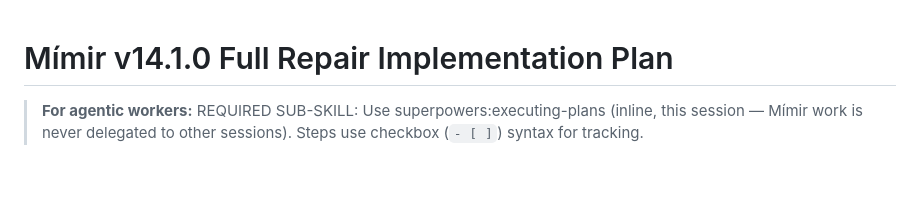
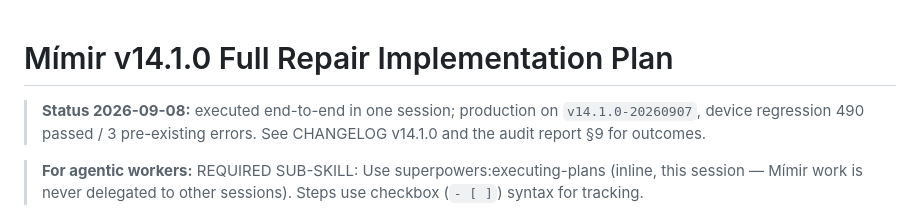
Before and after one commit to sandro1123/mimir-memory, a Markdown page: docs/plans/2026-09-07-mimir-full-repair-plan.md, the part around one of its changes. Rendered like a GitHub page; blank space fills up the shorter version.

Commit message:
docs(plans): mark v14.1.0 repair plan executed

```diff
--- a/docs/plans/2026-09-07-mimir-full-repair-plan.md
+++ b/docs/plans/2026-09-07-mimir-full-repair-plan.md
@@ -1,4 +1,6 @@
 # Mímir v14.1.0 Full Repair Implementation Plan
+
+> **Status 2026-09-08:** executed end-to-end in one session; production on `v14.1.0-20260907`, device regression 490 passed / 3 pre-existing errors. See CHANGELOG v14.1.0 and the audit report §9 for outcomes.
 
 > **For agentic workers:** REQUIRED SUB-SKILL: Use superpowers:executing-plans (inline, this session — Mímir work is never delegated to other sessions). Steps use checkbox (`- [ ]`) syntax for tracking.
 
```
Also changed, not shown: other parts of docs/plans/2026-09-07-mimir-full-repair-plan.md (+73 -73 lines).
